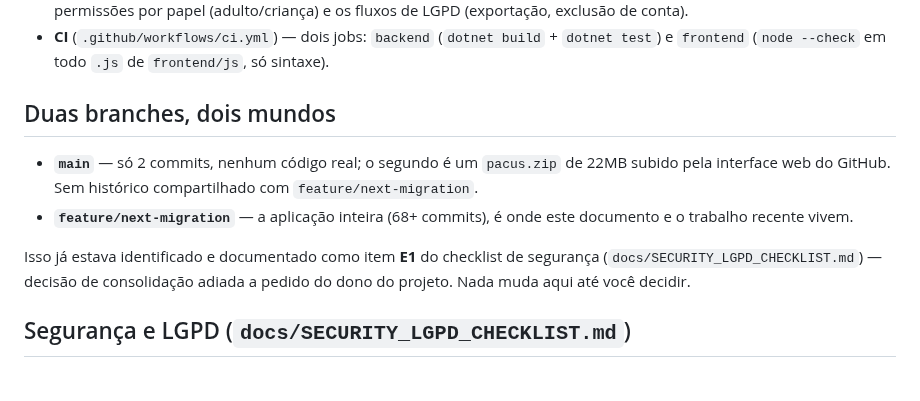
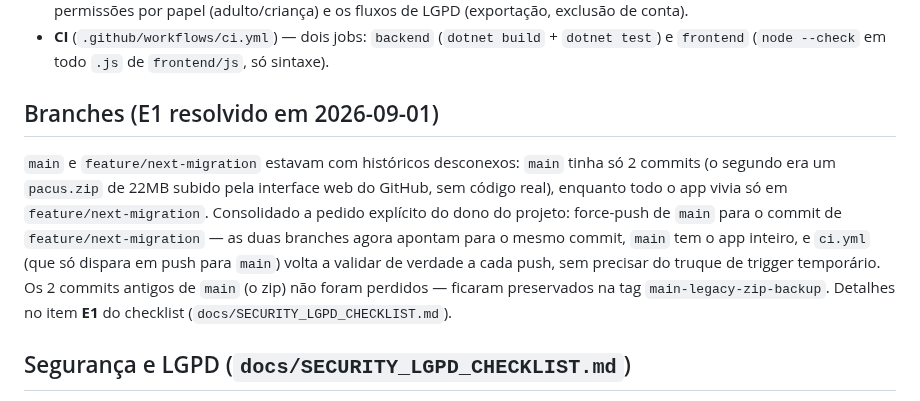
Before and after one commit to taukkunen1/pacus-, a Markdown page: docs/ESTADO_ATUAL.md, the part around the change. GitHub-like rendering.

Commit message:
docs: marcar E1 concluido no checklist -- main e feature/next-migration consolidadas
Documenta a consolidacao: tag de backup main-legacy-zip-backup, force-push
de main para o commit de feature/next-migration, CI oficial validado verde
no proprio push (85 testes, unitarios + integracao). Atualiza tambem
docs/ESTADO_ATUAL.md, que ainda descrevia main como so o zip antigo.

```diff
--- a/docs/ESTADO_ATUAL.md
+++ b/docs/ESTADO_ATUAL.md
@@ -26,12 +26,9 @@ Ambas as pendências acima ("Ação sugerida" original) já foram corrigidas nes
 - **Testes** — suíte de integração em xUnit no backend (`*.HttpIntegrationTests.cs`), cobrindo isolamento por família, permissões por papel (adulto/criança) e os fluxos de LGPD (exportação, exclusão de conta).
 - **CI** (`.github/workflows/ci.yml`) — dois jobs: `backend` (`dotnet build` + `dotnet test`) e `frontend` (`node --check` em todo `.js` de `frontend/js`, só sintaxe).
 
-## Duas branches, dois mundos
+## Branches (E1 resolvido em 2026-09-01)
 
-- **`main`** — só 2 commits, nenhum código real; o segundo é um `pacus.zip` de 22MB subido pela interface web do GitHub. Sem histórico compartilhado com `feature/next-migration`.
-- **`feature/next-migration`** — a aplicação inteira (68+ commits), é onde este documento e o trabalho recente vivem.
-
-Isso já estava identificado e documentado como item **E1** do checklist de segurança (`docs/SECURITY_LGPD_CHECKLIST.md`) — decisão de consolidação adiada a pedido do dono do projeto. Nada muda aqui até você decidir.
+`main` e `feature/next-migration` estavam com históricos desconexos: `main` tinha só 2 commits (o segundo era um `pacus.zip` de 22MB subido pela interface web do GitHub, sem código real), enquanto todo o app vivia só em `feature/next-migration`. Consolidado a pedido explícito do dono do projeto: force-push de `main` para o commit de `feature/next-migration` — as duas branches agora apontam para o mesmo commit, `main` tem o app inteiro, e `ci.yml` (que só dispara em push para `main`) volta a validar de verdade a cada push, sem precisar do truque de trigger temporário. Os 2 commits antigos de `main` (o zip) não foram perdidos — ficaram preservados na tag `main-legacy-zip-backup`. Detalhes no item **E1** do checklist (`docs/SECURITY_LGPD_CHECKLIST.md`).
 
 ## Segurança e LGPD (`docs/SECURITY_LGPD_CHECKLIST.md`)
 
```
Also changed, not shown: docs/SECURITY_LGPD_CHECKLIST.md (+2 -1 lines).
